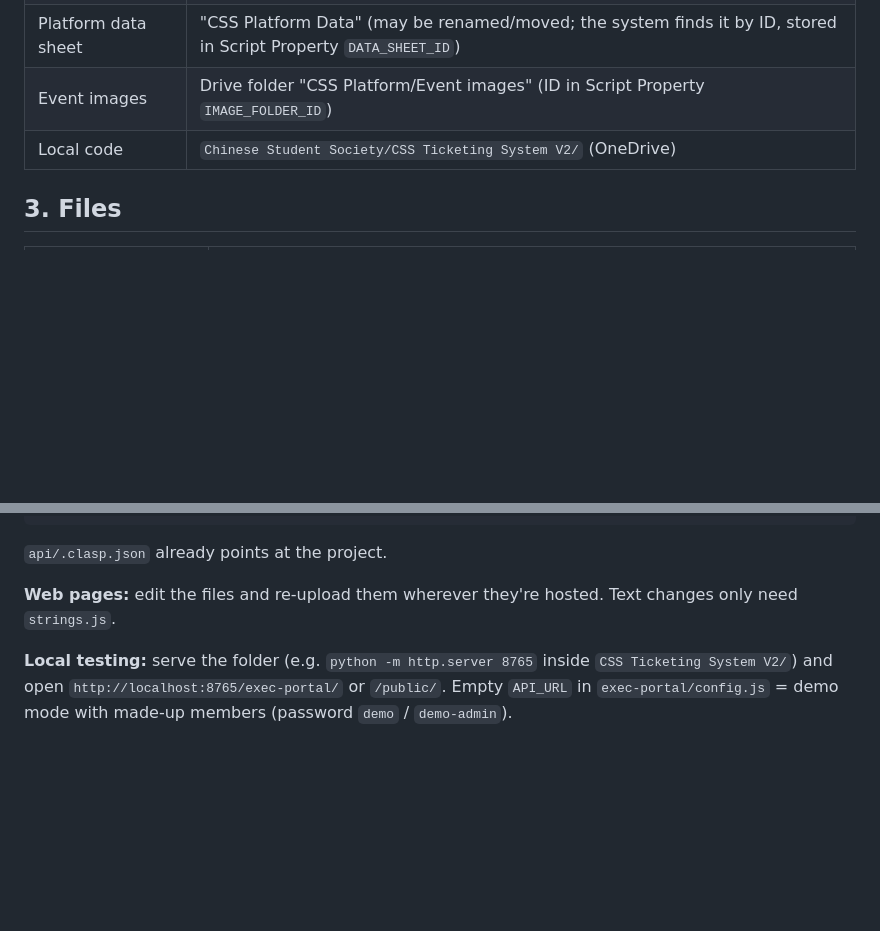
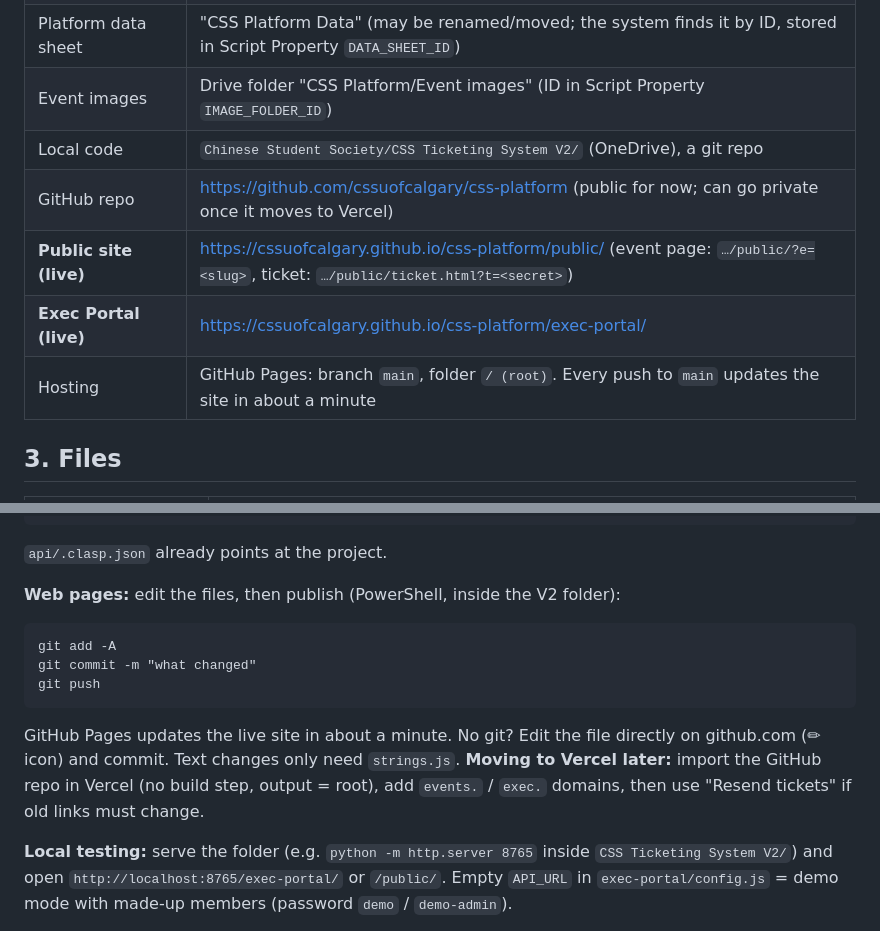
Before and after one commit to cssuofcalgary/css-platform, a Markdown page: README.md, 2 parts joined by grey strips. Rendered like a GitHub page; blank space fills up the shorter version.

Commit message:
Docs: live GitHub Pages addresses and how to publish changes
Co-Authored-By: Claude Opus 5.5 <noreply@anthropic.com>

````diff
--- a/README.md
+++ b/README.md
@@ -36,7 +36,11 @@ The old system (`../CSS Ticketing System/`) keeps running until this one is prov
 | Web app URL (API) | `https://script.google.com/macros/s/<deployment ID>/exec`. Opening it in a browser shows `{"ok":true,...}` |
 | Platform data sheet | "CSS Platform Data" (may be renamed/moved; the system finds it by ID, stored in Script Property `DATA_SHEET_ID`) |
 | Event images | Drive folder "CSS Platform/Event images" (ID in Script Property `IMAGE_FOLDER_ID`) |
-| Local code | `Chinese Student Society/CSS Ticketing System V2/` (OneDrive) |
+| Local code | `Chinese Student Society/CSS Ticketing System V2/` (OneDrive), a git repo |
+| GitHub repo | https://github.com/cssuofcalgary/css-platform (public for now; can go private once it moves to Vercel) |
+| **Public site (live)** | https://cssuofcalgary.github.io/css-platform/public/ (event page: `…/public/?e=<slug>`, ticket: `…/public/ticket.html?t=<secret>`) |
+| **Exec Portal (live)** | https://cssuofcalgary.github.io/css-platform/exec-portal/ |
+| Hosting | GitHub Pages: branch `main`, folder `/ (root)`. Every push to `main` updates the site in about a minute |
 
 ## 3. Files
 
@@ -120,7 +124,14 @@ clasp update-deployment AKfycbxJ_a_cHyRXadK17ocIebhE2XDFcpEADCzSqOVXwdCgIQe1T-UP
 ```
 `api/.clasp.json` already points at the project.
 
-**Web pages:** edit the files and re-upload them wherever they're hosted. Text changes only need `strings.js`.
+**Web pages:** edit the files, then publish (PowerShell, inside the V2 folder):
+```
+git add -A
+git commit -m "what changed"
+git push
+```
+GitHub Pages updates the live site in about a minute. No git? Edit the file directly on github.com (✏ icon) and commit. Text changes only need `strings.js`.
+**Moving to Vercel later:** import the GitHub repo in Vercel (no build step, output = root), add `events.` / `exec.` domains, then use "Resend tickets" if old links must change.
 
 **Local testing:** serve the folder (e.g. `python -m http.server 8765` inside `CSS Ticketing System V2/`) and open `http://localhost:8765/exec-portal/` or `/public/`. Empty `API_URL` in `exec-portal/config.js` = demo mode with made-up members (password `demo` / `demo-admin`).
 
````
Also changed, not shown: HANDBOOK.md (+2 -2 lines), RUNBOOK.md (+3 -0 lines).
